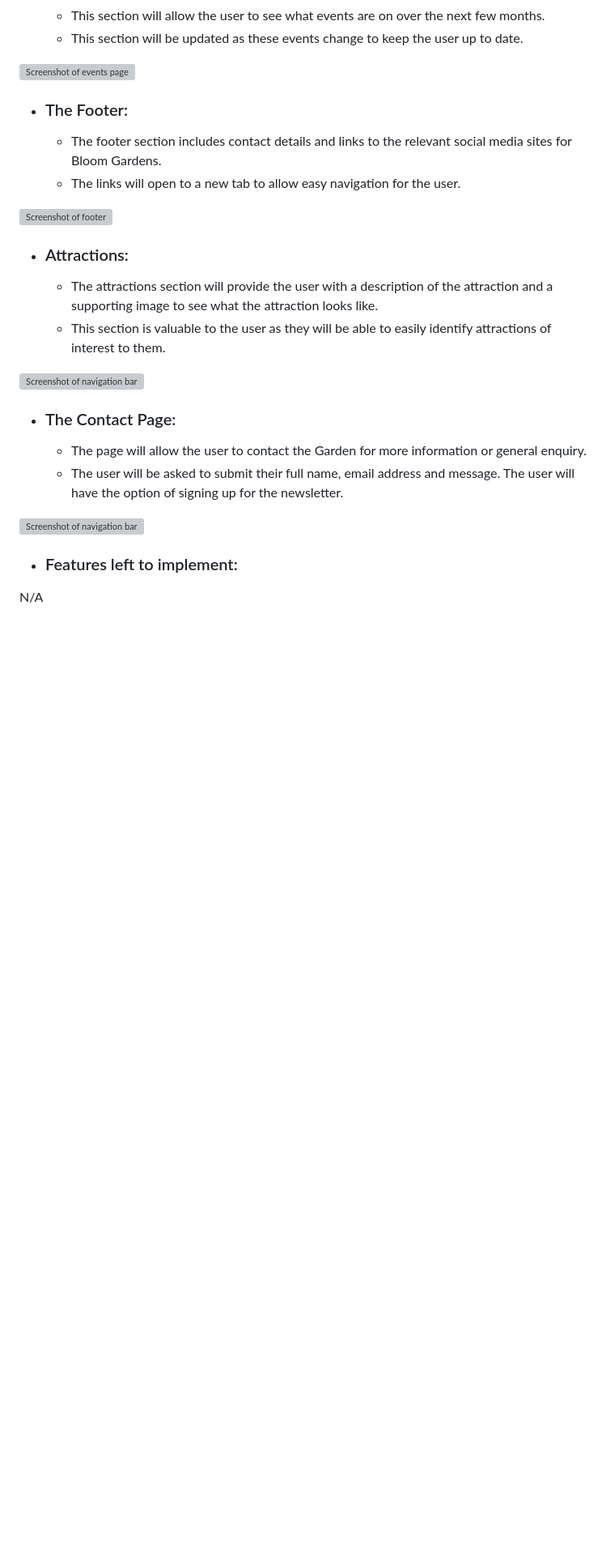
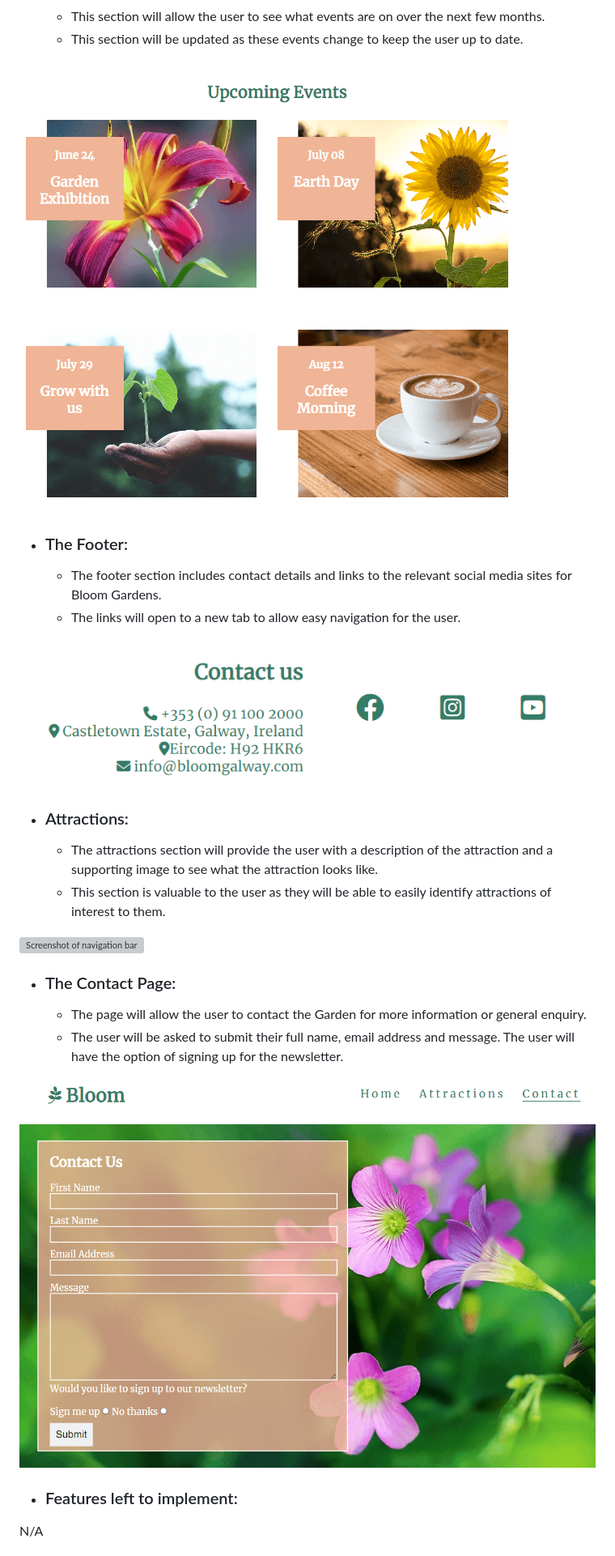
Before and after one commit to eric-blake/Bloom, a Markdown page: README.md, the part around the change printed below. Shown: that part at 81% size. Drawn GitHub-style; blank space fills up the shorter version; grey boxes are pictures that could not be loaded.

```diff
--- a/README.md
+++ b/README.md
@@ -41,12 +41,12 @@ The site is targeted towards people who are looking for information about the ga
 * ### Event section:
     * This section will allow the user to see what events are on over the next few months.
     * This section will be updated as these events change to keep the user up to date.
-<img src="assets/Documentation/upcoming-events.png" alt="Screenshot of events page">
+<img src="assets/documentation/upcoming-events.png" alt="Screenshot of events page">
 
 * ### The Footer:
     * The footer section includes contact details and links to the relevant social media sites for Bloom Gardens.
     * The links will open to a new tab to allow easy navigation for the user.
-<img src="assets/Documentation/footer.PNG" alt="Screenshot of footer">
+<img src="assets/documentation/footer.PNG" alt="Screenshot of footer">
 
 * ### Attractions:
     * The attractions section will provide the user with a description of the attraction and a supporting image to see what the attraction looks like.
@@ -57,7 +57,7 @@ The site is targeted towards people who are looking for information about the ga
 * ### The Contact Page:
     * The page will allow the user to contact the Garden for more information or general enquiry.
     * The user will be asked to submit their full name, email address and message. The user will have the option of signing up for the newsletter.
-<img src="assets/Documentation/contact-us.png" alt="Screenshot of navigation bar">
+<img src="assets/documentation/contact-us.png" alt="Screenshot of navigation bar">
 
 
 * ### Features left to implement:
```
Also changed, not shown: other parts of README.md (+9 -9 lines), assets/images/house.JPG (renamed from assets/images/hosue.JPG), 1 other file.
